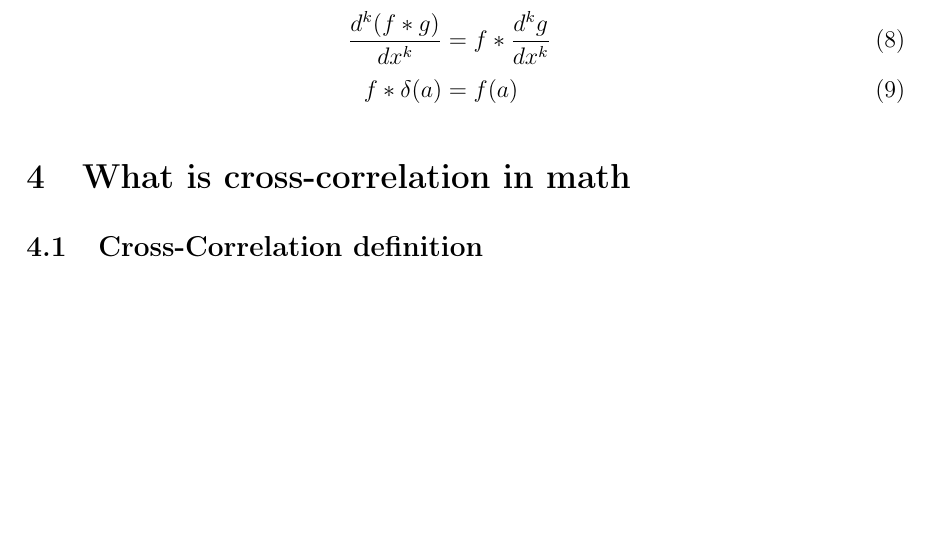
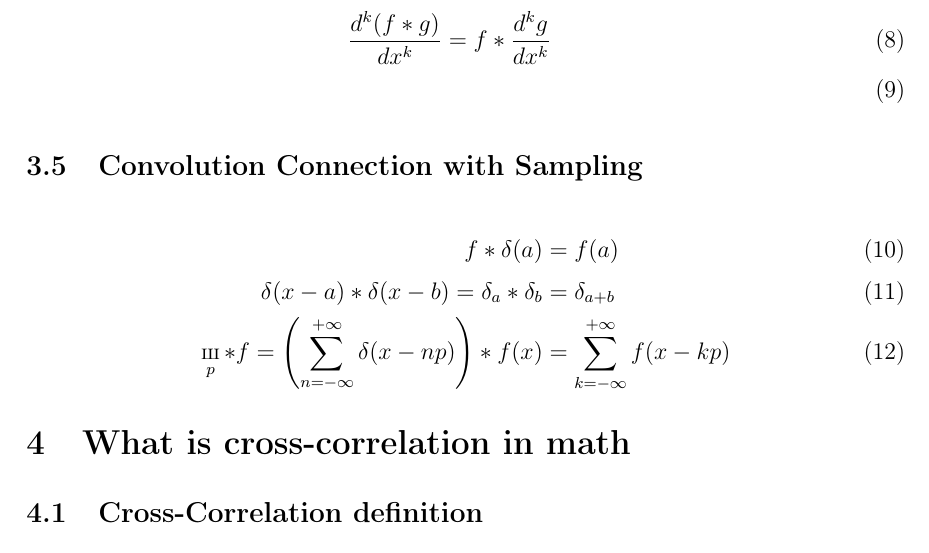
Before and after one commit to burlachenkok/notes, a LaTeX document (math/random_notes_math_for_dl_models.tex): part of page 4 of 5, cut so that both start at the same text, the shorter picture padded with empty space. Compiled offline with pdfLaTeX.

Commit message:
append convolution sample section

```diff
--- a/math/random_notes_math_for_dl_models.tex
+++ b/math/random_notes_math_for_dl_models.tex
@@ -44,6 +44,8 @@
 \date{Last update: 18 APR 2020}
 % \author{Konstantin Burlachenko (burlachenkok@gmail.com)}
 %======================================================================================
+
+\newcommand\sh[1]{\ensuremath{\mathop{\text{\normalfont ш}}#1}}
 
 \begin{document}
 
@@ -129,8 +131,17 @@ f*g&=g*f\\
 (f*g)*h)&=f*(g*h)\\
 f*(g+h)&=f*g+f*h\\
 \frac{{d}^{k}{(f*g)}}{dx^k}&=f*\frac{{d}^{k}{g}}{dx^k}\\
-f*\delta (a)&=f(a)
 \end{align}
+
+\subsection{Convolution Connection with Sampling }
+
+\begin{align}
+f*\delta (a)&=f(a)\\
+\delta (x-a)*\delta (x-b)=\delta_a * \delta_b &= \delta_{a+b}\\
+\sh_p * f = \left(\sum_{n=-\infty}^{+\infty} \delta(x-np) \right) * f(x) &= \sum_{k=-\infty}^{+\infty} f(x-kp)
+\end{align}
+
+
 \section{What is cross-correlation in math}
 \subsection{Cross-Correlation definition}
 If consider functions $\mathbb{R} \to \mathbb{R}$ then value of cross-correlation for them is \textbf{defined pointwise for specific value x} as the following
```
Also changed, not shown: math/random_notes_math_for_dl_models.pdf.
